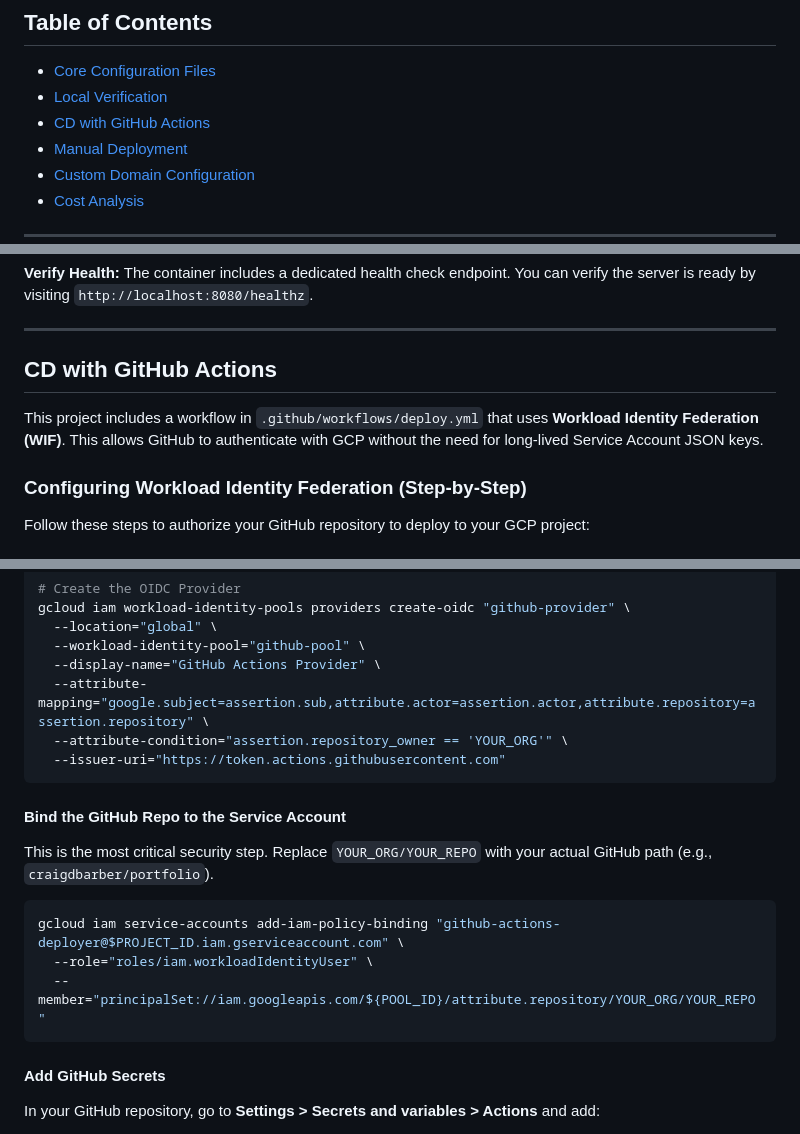
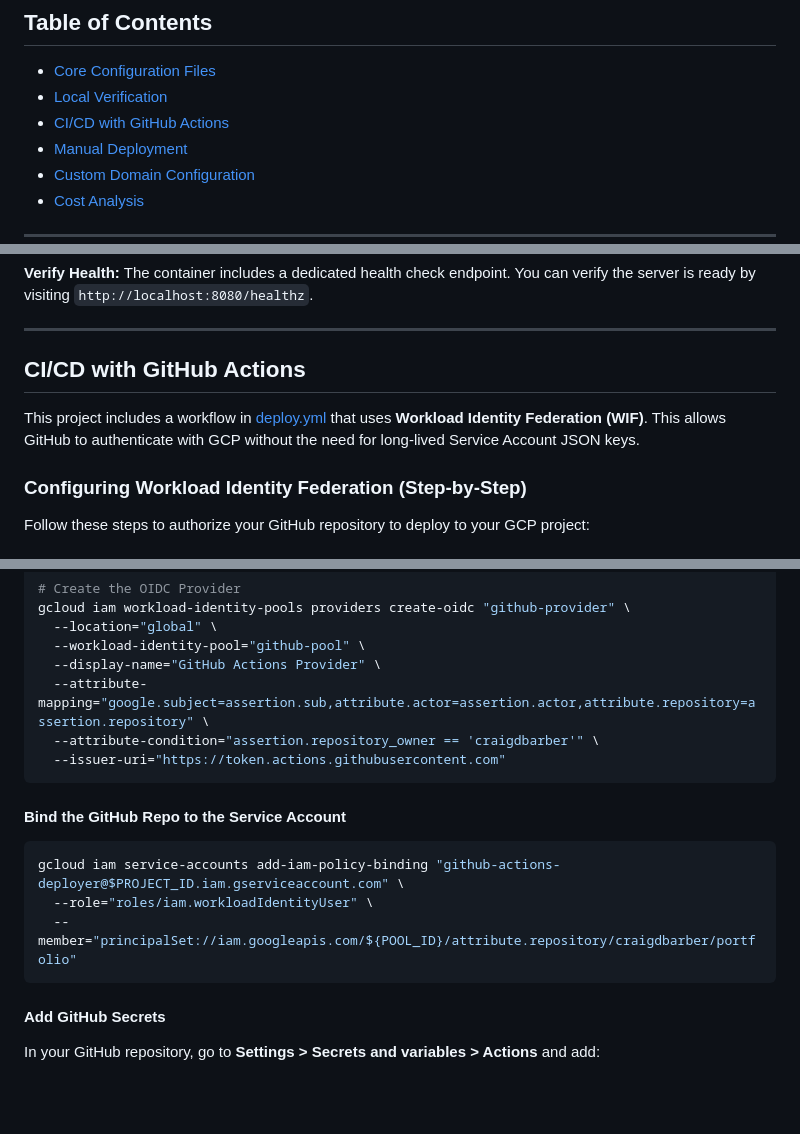
Before and after one commit to craigdbarber/portfolio, a Markdown page: deployment.md, 3 parts joined by grey strips. GitHub-like rendering; blank space fills up the shorter version.

Commit message:
refined readme and deployment doc

````diff
--- a/deployment.md
+++ b/deployment.md
@@ -6,7 +6,7 @@ This document outlines the strategy for deploying the static Vite website to Goo
 
 - [Core Configuration Files](#core-configuration-files)
 - [Local Verification](#local-verification)
-- [CD with GitHub Actions](#cd-with-github-actions)
+- [CI/CD with GitHub Actions](#cicd-with-github-actions)
 - [Manual Deployment](#manual-deployment)
 - [Custom Domain Configuration](#custom-domain-configuration)
 - [Cost Analysis](#cost-analysis)
@@ -42,9 +43,9 @@ The container includes a dedicated health check endpoint. You can verify the ser
 
 ---
 
-## CD with GitHub Actions
+## CI/CD with GitHub Actions
 
-This project includes a workflow in `.github/workflows/deploy.yml` that uses **Workload Identity Federation (WIF)**. This allows GitHub to authenticate with GCP without the need for long-lived Service Account JSON keys.
+This project includes a workflow in [deploy.yml](./.github/workflows/deploy.yml) that uses **Workload Identity Federation (WIF)**. This allows GitHub to authenticate with GCP without the need for long-lived Service Account JSON keys.
 
 ### Configuring Workload Identity Federation (Step-by-Step)
 
@@ -108,16 +109,15 @@ gcloud iam workload-identity-pools providers create-oidc "github-provider" \
   --workload-identity-pool="github-pool" \
   --display-name="GitHub Actions Provider" \
   --attribute-mapping="google.subject=assertion.sub,attribute.actor=assertion.actor,attribute.repository=assertion.repository" \
-  --attribute-condition="assertion.repository_owner == 'YOUR_ORG'" \
+  --attribute-condition="assertion.repository_owner == 'craigdbarber'" \
   --issuer-uri="https://token.actions.githubusercontent.com"
 ```
 
 #### Bind the GitHub Repo to the Service Account
-This is the most critical security step. Replace `YOUR_ORG/YOUR_REPO` with your actual GitHub path (e.g., `craigdbarber/portfolio`).
 ```bash
 gcloud iam service-accounts add-iam-policy-binding "github-actions-deployer@$PROJECT_ID.iam.gserviceaccount.com" \
   --role="roles/iam.workloadIdentityUser" \
-  --member="principalSet://iam.googleapis.com/${POOL_ID}/attribute.repository/YOUR_ORG/YOUR_REPO"
+  --member="principalSet://iam.googleapis.com/${POOL_ID}/attribute.repository/craigdbarber/portfolio"
 ```
 
 #### Add GitHub Secrets
````
Also changed, not shown: other parts of deployment.md (+1 -2 lines), 1 other file.
